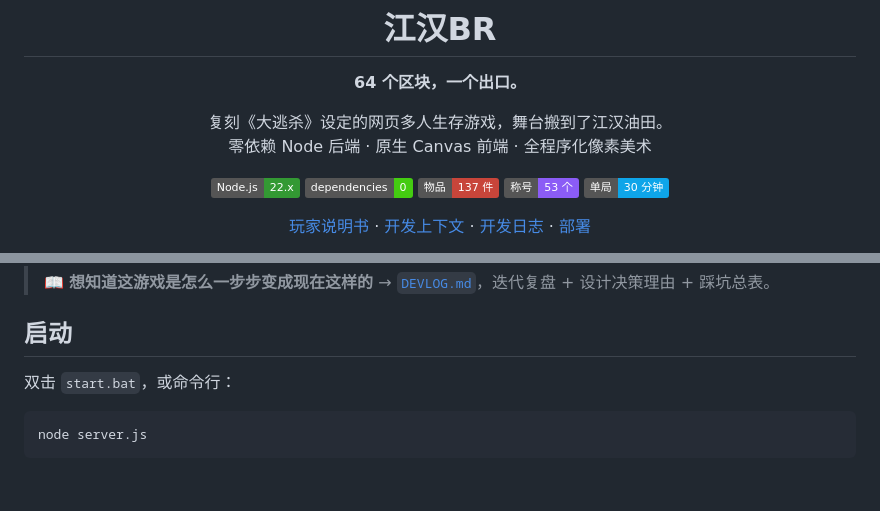
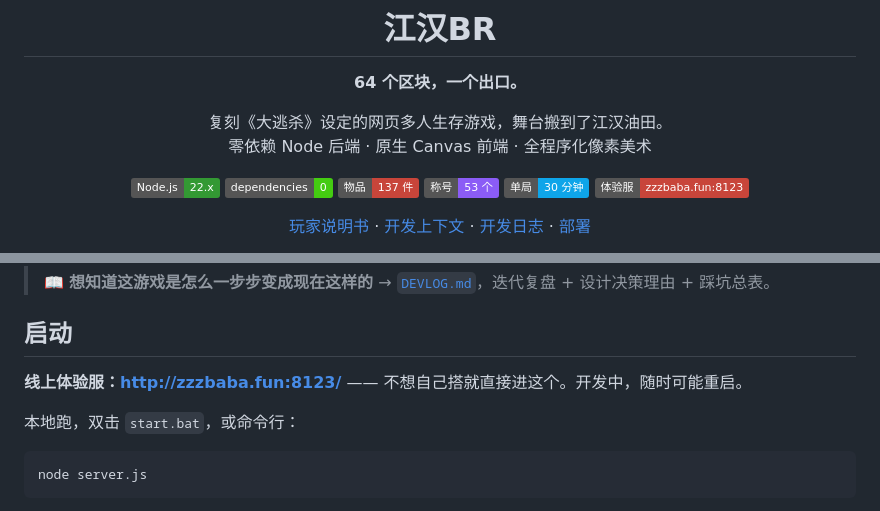
Before and after one commit to zzzbaba/JH-BR, a Markdown page: README.md, 2 parts joined by grey strips. Drawn GitHub-style; badges without logos; blank space fills up the shorter version.

Commit message:
README 加体验服地址
- 顶部徽章行加「体验服 zzzbaba.fun:8123」
- 启动章节开头说明可以直接玩线上

````diff
--- a/README.md
+++ b/README.md
@@ -12,6 +12,7 @@
 [![Items](https://img.shields.io/badge/物品-137_件-c8453a)](GAME_GUIDE.md#装备)
 [![Titles](https://img.shields.io/badge/称号-53_个-8b5cf6)](GAME_GUIDE.md#称号)
 [![Round](https://img.shields.io/badge/单局-30_分钟-0ea5e9)](#轮次)
+[![体验服](https://img.shields.io/badge/体验服-zzzbaba.fun%3A8123-c8453a)](http://zzzbaba.fun:8123/)
 
 [玩家说明书](GAME_GUIDE.md) · [开发上下文](AI_CONTEXT.md) · [开发日志](DEVLOG.md) · [部署](README-DEPLOY.md)
 
@@ -31,7 +32,9 @@
 
 ## 启动
 
-双击 `start.bat`，或命令行：
+**线上体验服：<http://zzzbaba.fun:8123/>** —— 不想自己搭就直接进这个。开发中，随时可能重启。
+
+本地跑，双击 `start.bat`，或命令行：
 
 ```bash
 node server.js
````
